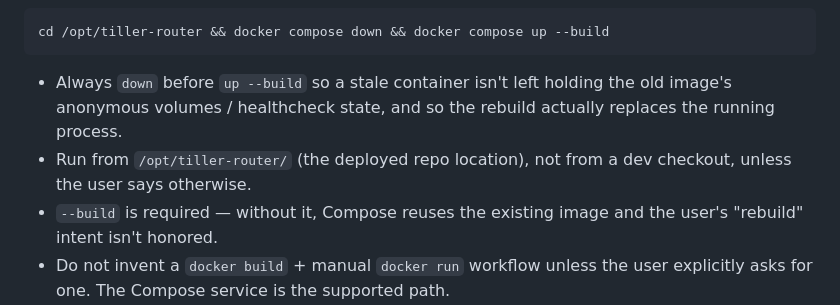
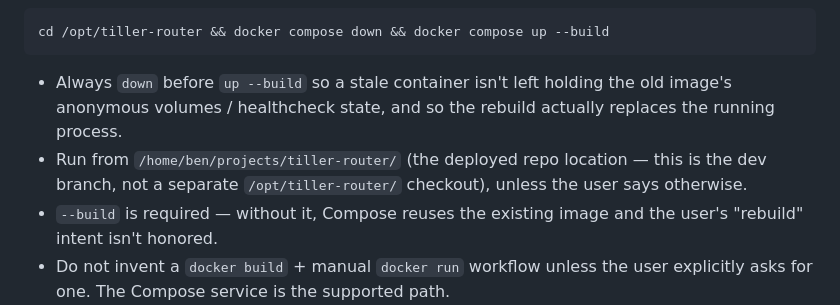
Before and after one commit to berenebot-agent/tiller-router, a Markdown page: AGENTS.md, the part around the change. Drawn GitHub-style.

Commit message:
docs(AGENTS.md): rebuild runs from /home/ben/projects/tiller-router
The deployed compose file lives in /home/ben/projects/tiller-router/ on
this box, not /opt/tiller-router/. Update the path so the canonical
rebuild command resolves correctly.

````diff
--- a/AGENTS.md
+++ b/AGENTS.md
@@ -37,7 +37,7 @@ cd /opt/tiller-router && docker compose down && docker compose up --build
 ```
 
 - Always `down` before `up --build` so a stale container isn't left holding the old image's anonymous volumes / healthcheck state, and so the rebuild actually replaces the running process.
-- Run from `/opt/tiller-router/` (the deployed repo location), not from a dev checkout, unless the user says otherwise.
+- Run from `/home/ben/projects/tiller-router/` (the deployed repo location — this is the dev branch, not a separate `/opt/tiller-router/` checkout), unless the user says otherwise.
 - `--build` is required — without it, Compose reuses the existing image and the user's "rebuild" intent isn't honored.
 - Do not invent a `docker build` + manual `docker run` workflow unless the user explicitly asks for one. The Compose service is the supported path.
 
````
